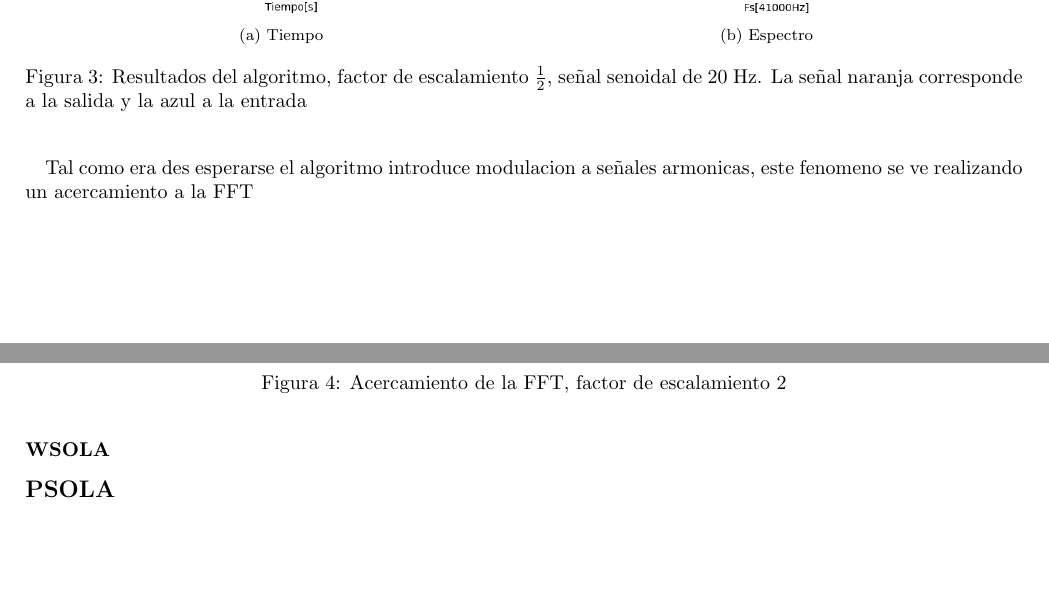
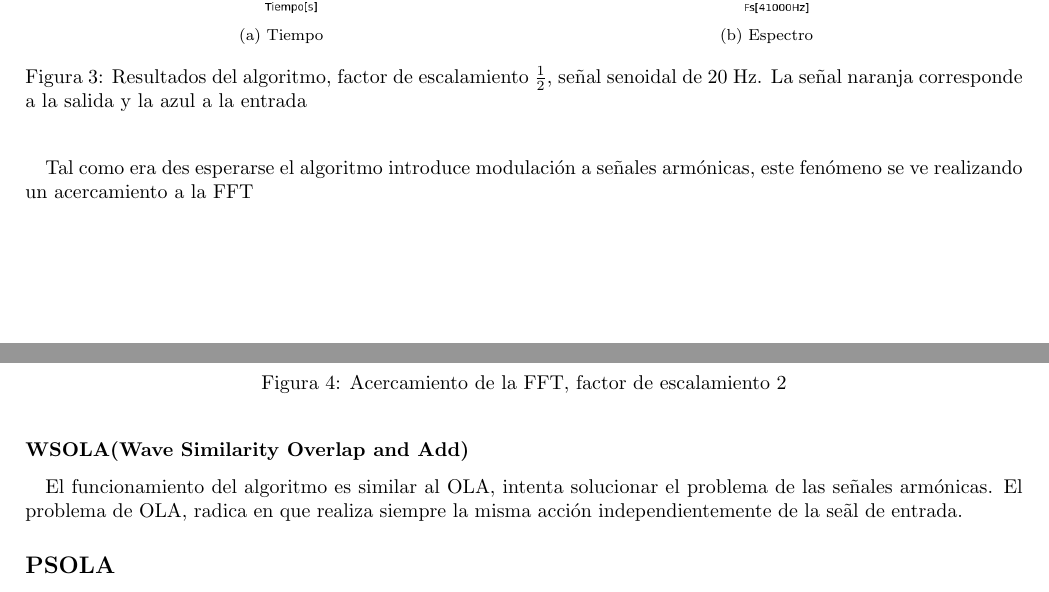
Before and after one commit to 1c2019itbaelct/ASSD_TP_2, a LaTeX document (ASSD_TP2/ej6/ej6.tex): two parts of pages 2 and 3 of 3, joined at a grey line, cut so that both start at the same text. Compiled offline with pdfLaTeX; an older LaTeX class or package is replaced by its successor.

```diff
--- a/ASSD_TP2/ej6/ej6.tex
+++ b/ASSD_TP2/ej6/ej6.tex
@@ -63,7 +63,7 @@
  %\label{f:eja}
 \end{figure}
 
-Tal como era des esperarse el algoritmo introduce modulacion a se\~nales armonicas, este fenomeno se ve realizando un acercamiento a la FFT
+Tal como era des esperarse el algoritmo introduce modulación a se\~nales armónicas, este fenómeno se ve realizando un acercamiento a la FFT
 
 \begin{figure}[H]
   \centering
@@ -71,7 +71,8 @@
   \caption{Acercamiento de la FFT, factor de escalamiento 2}
 \end{figure}
 
-\subsubsection*{WSOLA}
+\subsubsection*{WSOLA(Wave Similarity Overlap and Add)}
+El funcionamiento del algoritmo es similar al OLA, intenta solucionar el problema de las se\~nales armónicas. El problema de OLA, radica en que realiza siempre la misma acción independientemente de la se\~al de entrada.
 
 \subsection*{PSOLA}
 
```
Also changed, not shown: 1 other file.
